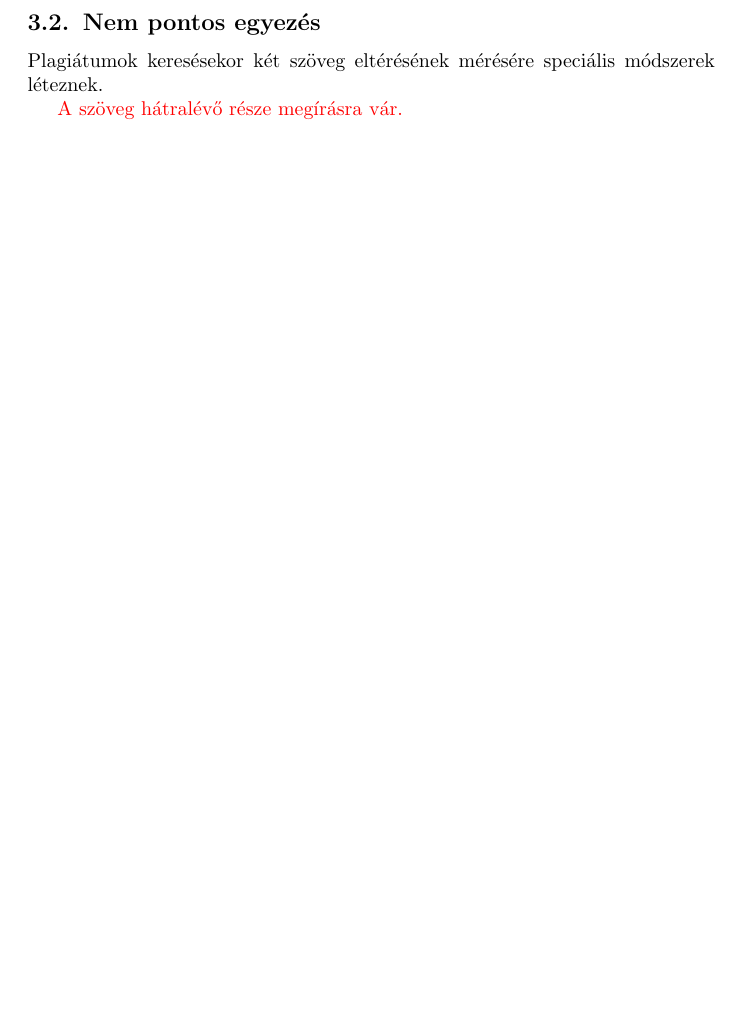
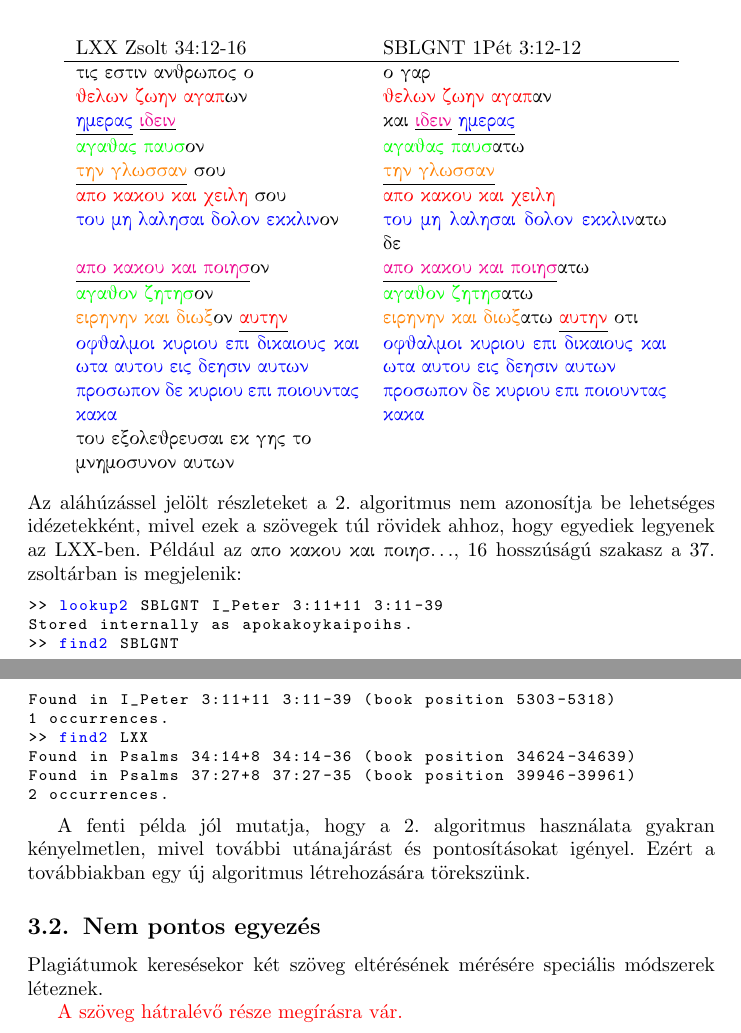
Before and after one commit to kovzol/bibref, a LaTeX document (docs/hu/bibref.tex): part of page 22 of 25 before the commit and two parts of pages 24 and 25 of 26 after it, the two joined at a grey line, cut at the place of the change, the shorter picture padded with empty space. Compiled offline with pdfLaTeX.

Commit message:
Add further explanation in the Hungarian documentation

```diff
--- a/docs/hu/bibref.tex
+++ b/docs/hu/bibref.tex
@@ -1434,7 +1436,56 @@ a tényleges idézeteken belül}
 A \ref{darabszam}. táblázat szerint tehát a \ref{algo-osz-uszi-ref}. algoritmus
 40 idézetet egy darabban azonosított, a fennmaradó 18 idézetet pedig több darabban.
 A legmagasabb darabszám 7: a Zsolt 34:12-16-ot és az 1Pét 3:10-12-t az algoritmus 7-7 szövegrészben
-párosítja össze.
+párosítja össze. Illusztrációként megmutatjuk, hogyan viszonyul ez a 7 szövegpár egymáshoz:
+
+\begin{center}
+\begin{tabular}{p{5cm} p{5cm}}
+LXX Zsolt 34:12-16 & SBLGNT 1Pét 3:12-12\\
+\hline
+{\gr τις εστιν ανθρωπος ο} &
+{\gr ο γαρ}\\
+{\gr \textcolor{red}{θελων ζωην αγαπ}ων} & % g
+{\gr \textcolor{red}{θελων ζωην αγαπ}αν}\\ % g
+{\gr \underline{\textcolor{blue}{ημερας}} \underline{\textcolor{magenta}{ιδειν}}} &
+{\gr και \underline{\textcolor{magenta}{ιδειν}} \underline{\textcolor{blue}{ημερας}}}\\
+{\gr \textcolor{green}{αγαθας παυσ}ον}& % g
+{\gr \textcolor{green}{αγαθας παυσ}ατω}\\ % g
+{\gr \underline{\textcolor{orange}{την γλωσσαν}} σου}&
+{\gr \underline{\textcolor{orange}{την γλωσσαν}}}\\
+{\gr \textcolor{red}{απο κακου και χειλη} σου}& % g
+{\gr \textcolor{red}{απο κακου και χειλη}}\\ % g
+{\gr \textcolor{blue}{του μη λαλησαι δολον εκκλιν}ον}& % g
+{\gr \textcolor{blue}{του μη λαλησαι δολον εκκλιν}ατω δε}\\ % g
+{\gr \underline{\textcolor{magenta}{απο κακου και ποιησ}}ον}&
+{\gr \underline{\textcolor{magenta}{απο κακου και ποιησ}}ατω}\\
+{\gr \textcolor{green}{αγαθον ζητησ}ον}& % g
+{\gr \textcolor{green}{αγαθον ζητησ}ατω}\\ % g
+{\gr \textcolor{orange}{ειρηνην και διωξ}ον \underline{\textcolor{red}{αυτην}}}& % g1
+{\gr \textcolor{orange}{ειρηνην και διωξ}ατω \underline{\textcolor{red}{αυτην}} οτι}\\ % g1
+{\gr \textcolor{blue}{οφθαλμοι κυριου επι δικαιους και ωτα αυτου εις δεησιν αυτων \hfill\break προσωπον δε κυριου επι ποιουντας κακα}}& % g
+{\gr \textcolor{blue}{οφθαλμοι κυριου επι δικαιους και ωτα αυτου εις δεησιν αυτων \hfill\break προσωπον δε κυριου επι ποιουντας κακα}}\\ % g
+{\gr του εξολεθρευσαι εκ γης το \hfill\break μνημοσυνον αυτων}&
+\end{tabular}
+\end{center}
+\hu
+Az aláhúzássel jelölt részleteket a \ref{algo-osz-uszi-ref}. algoritmus nem azonosítja be
+lehetséges idézetekként, mivel ezek a szövegek túl rövidek ahhoz, hogy egyediek legyenek az LXX-ben.
+Például az {\gr {απο κακου και ποιησ$\ldots$}}, 16 hosszúságú szakasz a 37. zsoltárban is megjelenik:
+\begin{lstlisting}
+>> lookup2 SBLGNT I_Peter 3:11+11 3:11-39
+Stored internally as apokakoykaipoihs.
+>> find2 SBLGNT
+Found in I_Peter 3:11+11 3:11-39 (book position 5303-5318)
+1 occurrences.
+>> find2 LXX
+Found in Psalms 34:14+8 34:14-36 (book position 34624-34639)
+Found in Psalms 37:27+8 37:27-35 (book position 39946-39961)
+2 occurrences.
+\end{lstlisting}
+
+A fenti példa jól mutatja, hogy a \ref{algo-osz-uszi-ref}. algoritmus használata gyakran
+kényelmetlen, mivel további utánajárást és pontosításokat igényel. Ezért a továbbiakban
+egy új algoritmus létrehozására törekszünk.
 
 \subsection{Nem pontos egyezés}
 
```
Also changed, not shown: docs/hu/bibref.pdf, docs/hu/bibref.tex (30 more changed lines).
